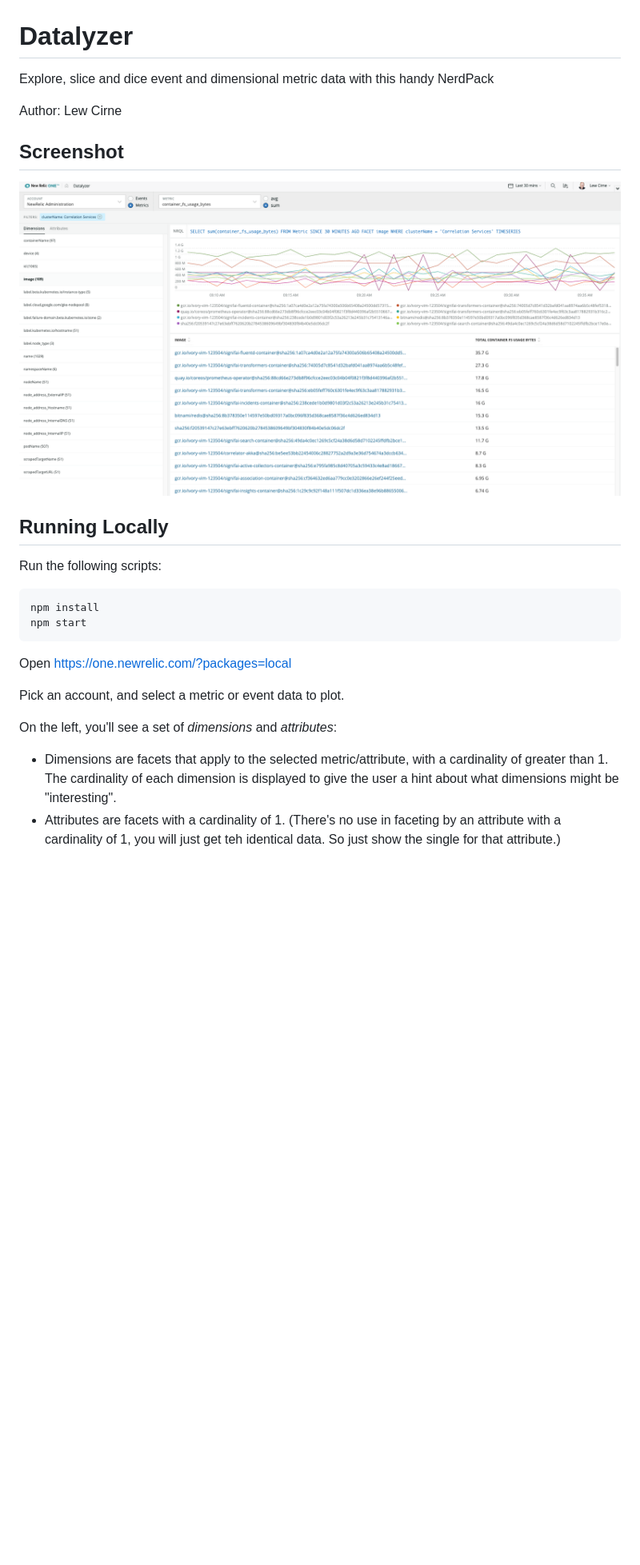
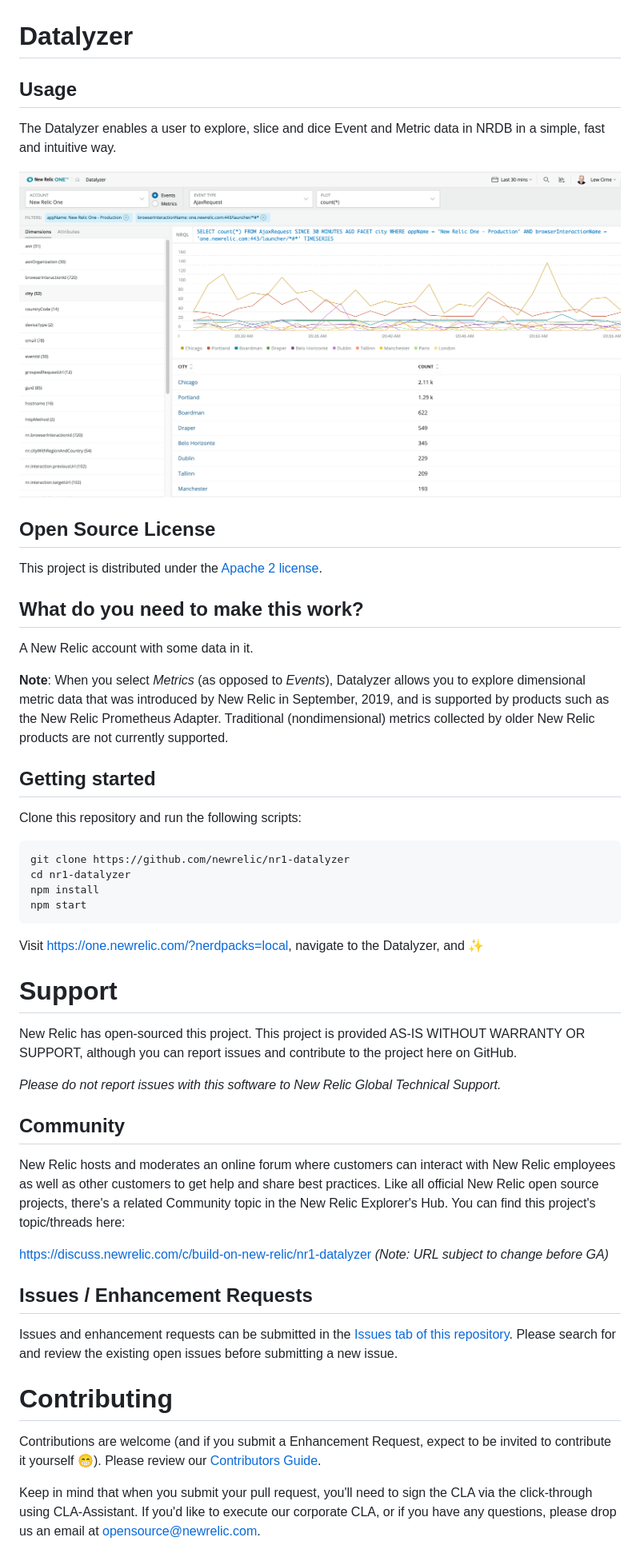
Before and after one commit to newrelic/nr1-datalyzer, a Markdown page: README.md, the part around the change. Shown at 80% size. GitHub-like rendering; pictures changed too: screenshots/screenshot.png; blank space fills up the shorter version.

Commit message:
Clean up readme, add license, CoC, etc.

````diff
--- a/README.md
+++ b/README.md
@@ -1,26 +1,58 @@
 # Datalyzer
 
-Explore, slice and dice event and dimensional metric data with this handy NerdPack
+## Usage
+The Datalyzer enables a user to explore, slice and dice Event and Metric
+data in NRDB in a simple, fast and intuitive way.
 
-Author: Lew Cirne
-
-## Screenshot
 ![screenshot](./screenshots/screenshot.png)
 
-## Running Locally
 
-Run the following scripts:
+## Open Source License
 
-```
+This project is distributed under the [Apache 2 license](blob/master/LICENSE).
+
+## What do you need to make this work?
+
+A New Relic account with some data in it.
+
+**Note**: When you select _Metrics_ (as opposed to _Events_), Datalyzer
+allows you to explore dimensional metric data that was introduced by New Relic
+in September, 2019, and is supported by products such as the New Relic
+Prometheus Adapter. Traditional (nondimensional) metrics collected by older
+New Relic products are not currently supported.
+
+## Getting started
+
+Clone this repository and run the following scripts:
+
+```bash
+git clone https://github.com/newrelic/nr1-datalyzer
+cd nr1-datalyzer
 npm install
 npm start
 ```
 
-Open https://one.newrelic.com/?packages=local
+Visit https://one.newrelic.com/?nerdpacks=local, navigate to the Datalyzer, and :sparkles:
 
-Pick an account, and select a metric or event data to plot.
+# Support
 
-On the left, you'll see a set of _dimensions_ and _attributes_:
-- Dimensions are facets that apply to the selected metric/attribute, with a cardinality of greater than 1.  The cardinality of each dimension is displayed to give the user a hint about what dimensions might be "interesting".
-- Attributes are facets with a cardinality of 1. (There's no use in faceting by an attribute
-with a cardinality of 1, you will just get teh identical data. So just show the single for that attribute.)
+New Relic has open-sourced this project. This project is provided AS-IS WITHOUT WARRANTY OR SUPPORT, although you can report issues and contribute to the project here on GitHub.
+
+_Please do not report issues with this software to New Relic Global Technical Support._
+
+## Community
+
+New Relic hosts and moderates an online forum where customers can interact with New Relic employees as well as other customers to get help and share best practices. Like all official New Relic open source projects, there's a related Community topic in the New Relic Explorer's Hub. You can find this project's topic/threads here:
+
+https://discuss.newrelic.com/c/build-on-new-relic/nr1-datalyzer
+*(Note: URL subject to change before GA)*
+
+## Issues / Enhancement Requests
+
+Issues and enhancement requests can be submitted in the [Issues tab of this repository](issues). Please search for and review the existing open issues before submitting a new issue.
+
+# Contributing
+
+Contributions are welcome (and if you submit a Enhancement Request, expect to be invited to contribute it yourself :grin:). Please review our [Contributors Guide](blob/master/CONTRIBUTING.md).
+
+Keep in mind that when you submit your pull request, you'll need to sign the CLA via the click-through using CLA-Assistant. If you'd like to execute our corporate CLA, or if you have any questions, please drop us an email at opensource@newrelic.com.
````
Also changed, not shown: CODE_OF_CONDUCT.md (added, +46 -0 lines), CONTRIBUTING.md (added, +30 -0 lines), 1 other file.
